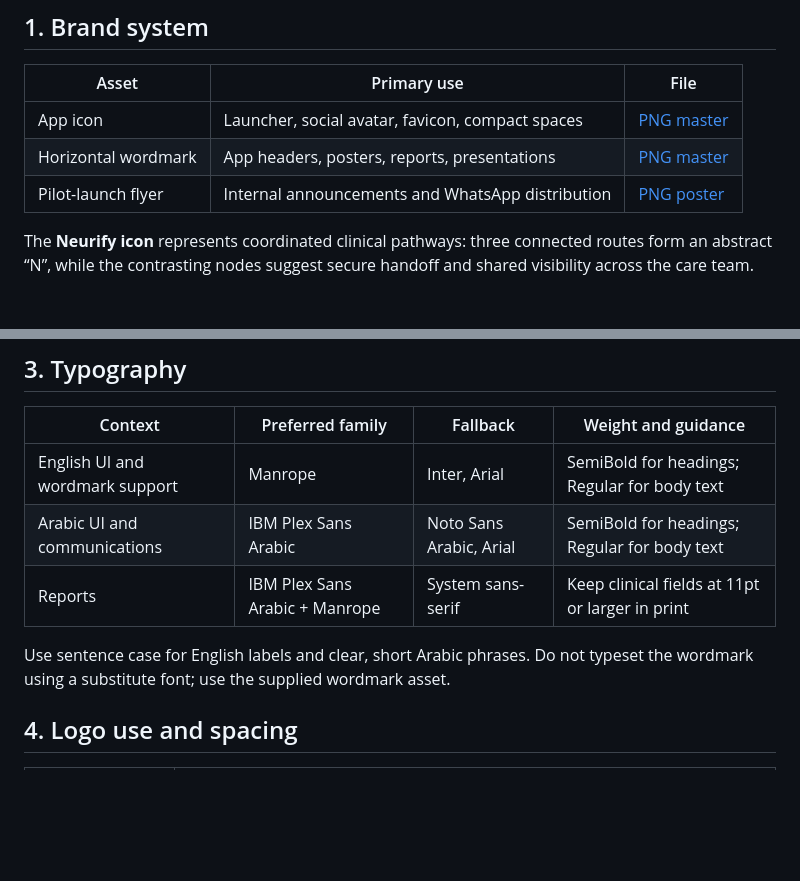
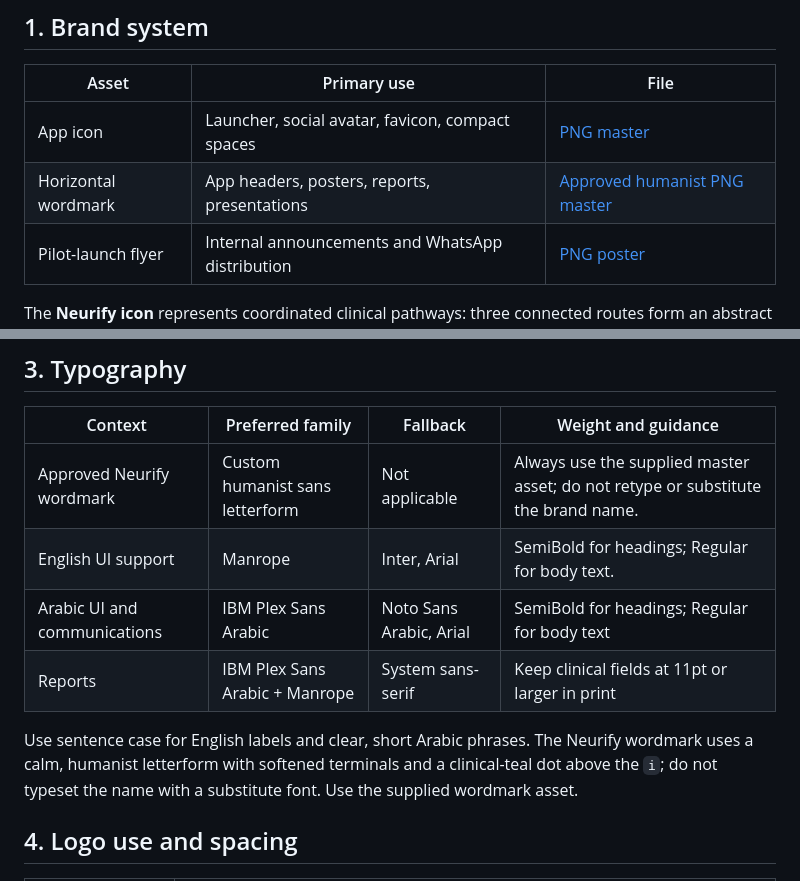
Before and after one commit to drmhajo/neurify, a Markdown page: brand-assets/neurify/brand-guidelines.md, 2 parts joined by grey strips. Rendered like a GitHub page; blank space fills up the shorter version.

```diff
--- a/brand-assets/neurify/brand-guidelines.md
+++ b/brand-assets/neurify/brand-guidelines.md
@@ -9,7 +9,7 @@
 | Asset | Primary use | File |
 | --- | --- | --- |
 | App icon | Launcher, social avatar, favicon, compact spaces | [PNG master](https://files.manuscdn.com/user_upload_by_module/session_file/310419663029677493/YXXIihcgMrZwtzzK.png) |
-| Horizontal wordmark | App headers, posters, reports, presentations | [PNG master](https://files.manuscdn.com/user_upload_by_module/session_file/310419663029677493/uezfDKtMPvgrVcpw.png) |
+| Horizontal wordmark | App headers, posters, reports, presentations | [Approved humanist PNG master](https://files.manuscdn.com/user_upload_by_module/session_file/310419663029677493/qflgvWRFuLWVioHc.png) |
 | Pilot-launch flyer | Internal announcements and WhatsApp distribution | [PNG poster](https://files.manuscdn.com/user_upload_by_module/session_file/310419663029677493/kOpQOrZAiOTiIiUQ.png) |
 
 The **Neurify icon** represents coordinated clinical pathways: three connected routes form an abstract “N”, while the contrasting nodes suggest secure handoff and shared visibility across the care team. Use the symbol alone only when the application name is already visible nearby; otherwise use the complete horizontal wordmark.
@@ -31,11 +31,12 @@ The **Neurify icon** represents coordinated clinical pathways: three connected r
 
 | Context | Preferred family | Fallback | Weight and guidance |
 | --- | --- | --- | --- |
-| English UI and wordmark support | Manrope | Inter, Arial | SemiBold for headings; Regular for body text |
+| Approved Neurify wordmark | Custom humanist sans letterform | Not applicable | Always use the supplied master asset; do not retype or substitute the brand name. |
+| English UI support | Manrope | Inter, Arial | SemiBold for headings; Regular for body text. |
 | Arabic UI and communications | IBM Plex Sans Arabic | Noto Sans Arabic, Arial | SemiBold for headings; Regular for body text |
 | Reports | IBM Plex Sans Arabic + Manrope | System sans-serif | Keep clinical fields at 11pt or larger in print |
 
-Use sentence case for English labels and clear, short Arabic phrases. Do not typeset the wordmark using a substitute font; use the supplied wordmark asset.
+Use sentence case for English labels and clear, short Arabic phrases. The Neurify wordmark uses a calm, humanist letterform with softened terminals and a clinical-teal dot above the `i`; do not typeset the name with a substitute font. Use the supplied wordmark asset.
 
 ## 4. Logo use and spacing
 
```
Also changed, not shown: brand-assets/neurify/brand-guidelines-ar.md (added, +79 -0 lines), todo.md (+4 -1 lines).
